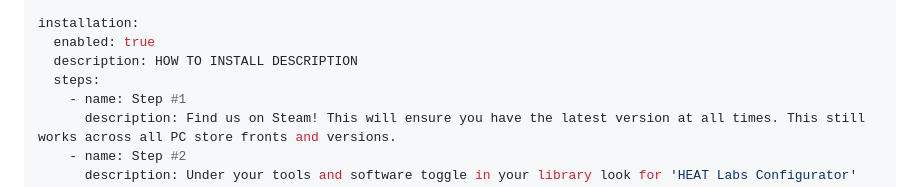
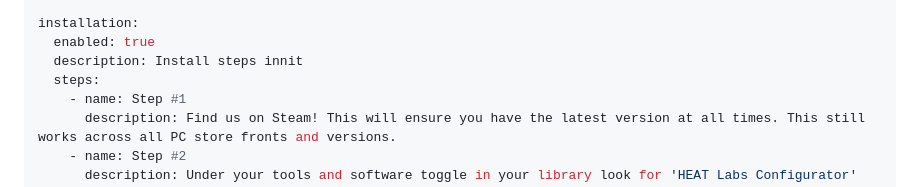
Before and after one commit to HEATLabs/HEAT-Labs-Mods, a Markdown page: mod-files/configurator.md, the part around the change. GitHub-like rendering.

Commit message:
only typo in here is your mum

```diff
--- a/mod-files/configurator.md
+++ b/mod-files/configurator.md
@@ -57,7 +57,7 @@ overview:
 
 installation:
   enabled: true
-  description: HOW TO INSTALL DESCRIPTION
+  description: Install steps innit
   steps:
     - name: Step #1
       description: Find us on Steam! This will ensure you have the latest version at all times. This still works across all PC store fronts and versions.
```
